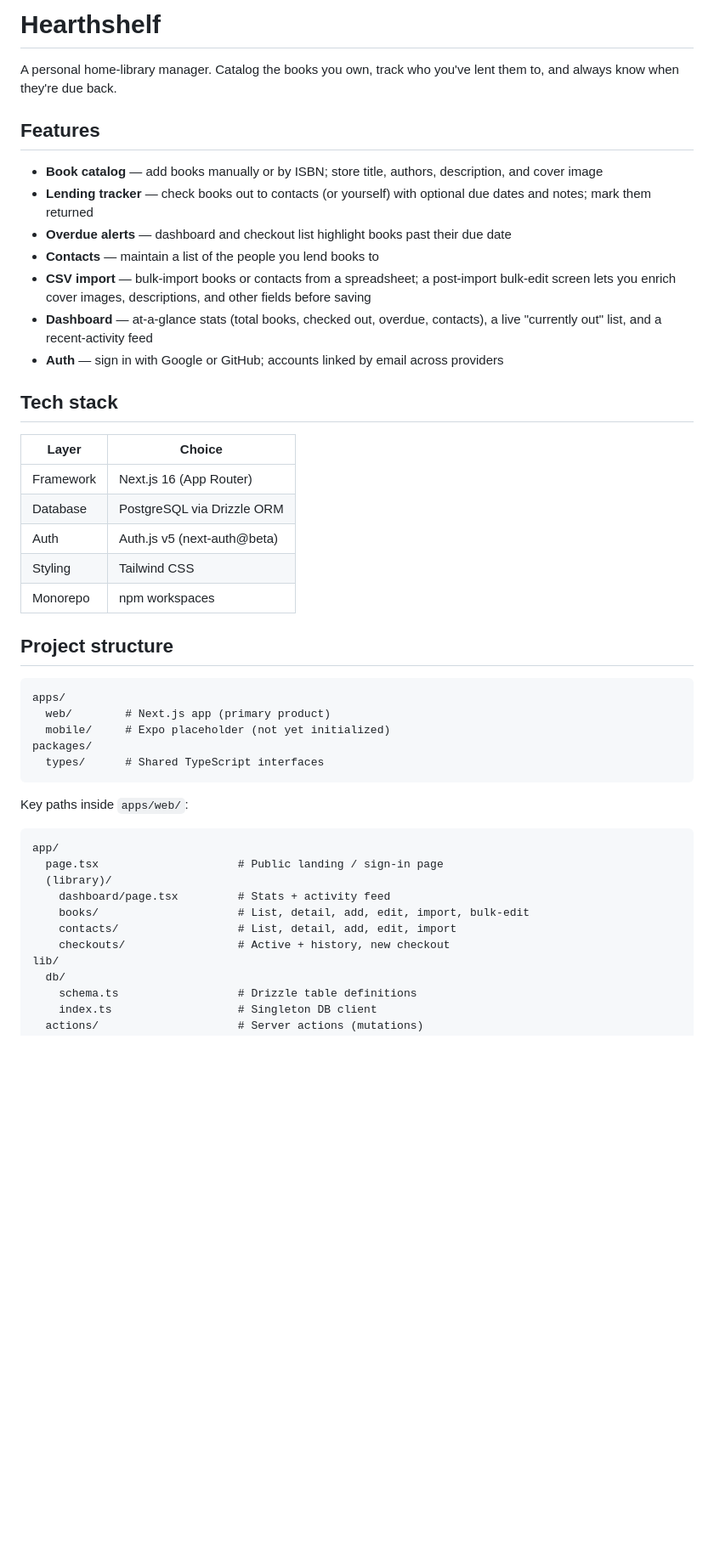
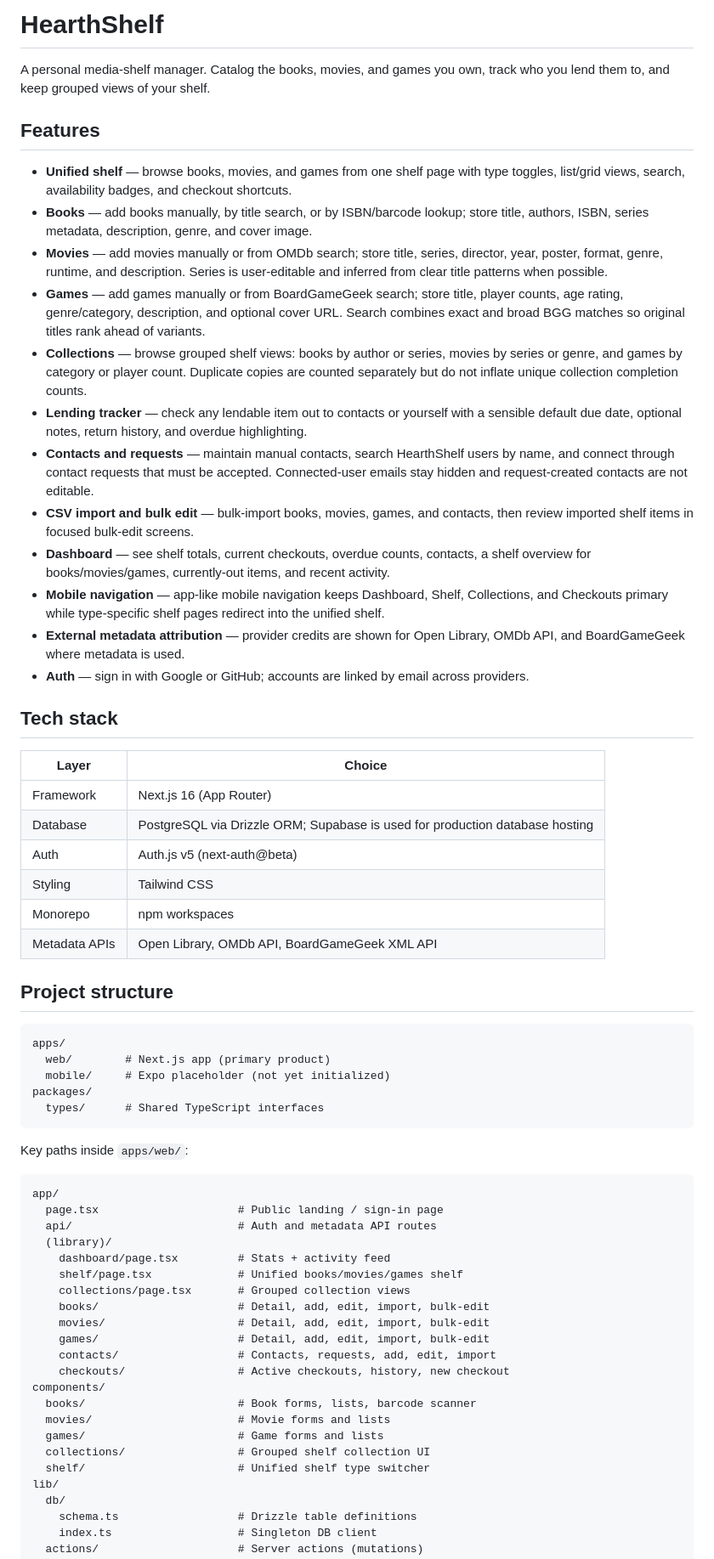
Before and after one commit to LoneTechWiz/HearthShelf, a Markdown page: README.md, the part around one of its changes. Shown at 85% size. Rendered like a GitHub page; blank space fills up the shorter version.

Commit message:
Update web app README

````diff
--- a/README.md
+++ b/README.md
@@ -1,26 +1,32 @@
-# Hearthshelf
+# HearthShelf
 
-A personal home-library manager. Catalog the books you own, track who you've lent them to, and always know when they're due back.
+A personal media-shelf manager. Catalog the books, movies, and games you own, track who you lend them to, and keep grouped views of your shelf.
 
 ## Features
 
-- **Book catalog** — add books manually or by ISBN; store title, authors, description, and cover image
-- **Lending tracker** — check books out to contacts (or yourself) with optional due dates and notes; mark them returned
-- **Overdue alerts** — dashboard and checkout list highlight books past their due date
-- **Contacts** — maintain a list of the people you lend books to
-- **CSV import** — bulk-import books or contacts from a spreadsheet; a post-import bulk-edit screen lets you enrich cover images, descriptions, and other fields before saving
-- **Dashboard** — at-a-glance stats (total books, checked out, overdue, contacts), a live "currently out" list, and a recent-activity feed
-- **Auth** — sign in with Google or GitHub; accounts linked by email across providers
+- **Unified shelf** — browse books, movies, and games from one shelf page with type toggles, list/grid views, search, availability badges, and checkout shortcuts.
+- **Books** — add books manually, by title search, or by ISBN/barcode lookup; store title, authors, ISBN, series metadata, description, genre, and cover image.
+- **Movies** — add movies manually or from OMDb search; store title, series, director, year, poster, format, genre, runtime, and description. Series is user-editable and inferred from clear title patterns when possible.
+- **Games** — add games manually or from BoardGameGeek search; store title, player counts, age rating, genre/category, description, and optional cover URL. Search combines exact and broad BGG matches so original titles rank ahead of variants.
+- **Collections** — browse grouped shelf views: books by author or series, movies by series or genre, and games by category or player count. Duplicate copies are counted separately but do not inflate unique collection completion counts.
+- **Lending tracker** — check any lendable item out to contacts or yourself with a sensible default due date, optional notes, return history, and overdue highlighting.
+- **Contacts and requests** — maintain manual contacts, search HearthShelf users by name, and connect through contact requests that must be accepted. Connected-user emails stay hidden and request-created contacts are not editable.
+- **CSV import and bulk edit** — bulk-import books, movies, games, and contacts, then review imported shelf items in focused bulk-edit screens.
+- **Dashboard** — see shelf totals, current checkouts, overdue counts, contacts, a shelf overview for books/movies/games, currently-out items, and recent activity.
+- **Mobile navigation** — app-like mobile navigation keeps Dashboard, Shelf, Collections, and Checkouts primary while type-specific shelf pages redirect into the unified shelf.
+- **External metadata attribution** — provider credits are shown for Open Library, OMDb API, and BoardGameGeek where metadata is used.
+- **Auth** — sign in with Google or GitHub; accounts are linked by email across providers.
 
 ## Tech stack
 
 | Layer | Choice |
 |---|---|
 | Framework | Next.js 16 (App Router) |
-| Database | PostgreSQL via Drizzle ORM |
+| Database | PostgreSQL via Drizzle ORM; Supabase is used for production database hosting |
 | Auth | Auth.js v5 (next-auth@beta) |
 | Styling | Tailwind CSS |
 | Monorepo | npm workspaces |
+| Metadata APIs | Open Library, OMDb API, BoardGameGeek XML API |
 
 ## Project structure
 
@@ -37,11 +43,22 @@ Key paths inside `apps/web/`:
 ```
 app/
   page.tsx                     # Public landing / sign-in page
+  api/                         # Auth and metadata API routes
   (library)/
     dashboard/page.tsx         # Stats + activity feed
-    books/                     # List, detail, add, edit, import, bulk-edit
-    contacts/                  # List, detail, add, edit, import
-    checkouts/                 # Active + history, new checkout
+    shelf/page.tsx             # Unified books/movies/games shelf
+    collections/page.tsx       # Grouped collection views
+    books/                     # Detail, add, edit, import, bulk-edit
+    movies/                    # Detail, add, edit, import, bulk-edit
+    games/                     # Detail, add, edit, import, bulk-edit
+    contacts/                  # Contacts, requests, add, edit, import
+    checkouts/                 # Active checkouts, history, new checkout
+components/
+  books/                       # Book forms, lists, barcode scanner
+  movies/                      # Movie forms and lists
+  games/                       # Game forms and lists
+  collections/                 # Grouped shelf collection UI
+  shelf/                       # Unified shelf type switcher
 lib/
   db/
     schema.ts                  # Drizzle table definitions
````
Also changed, not shown: other parts of README.md (+7 -1 lines).
